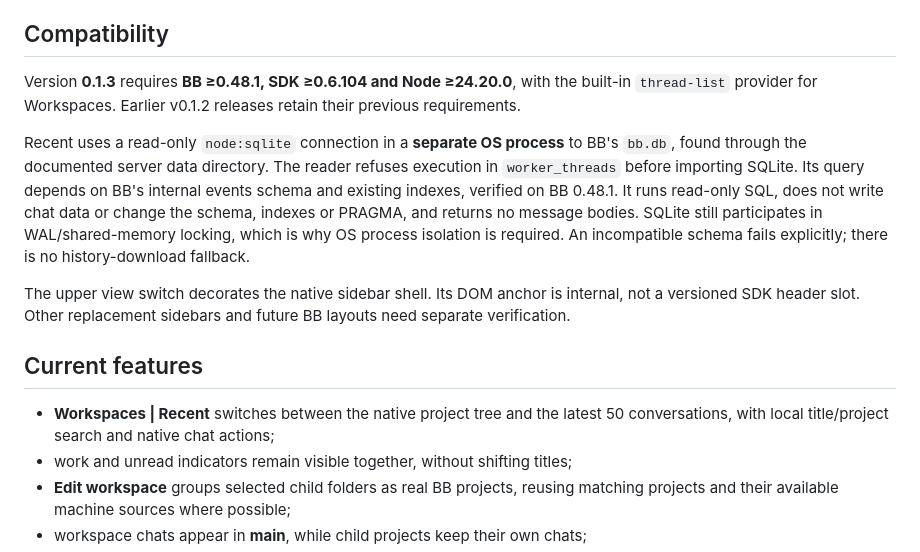
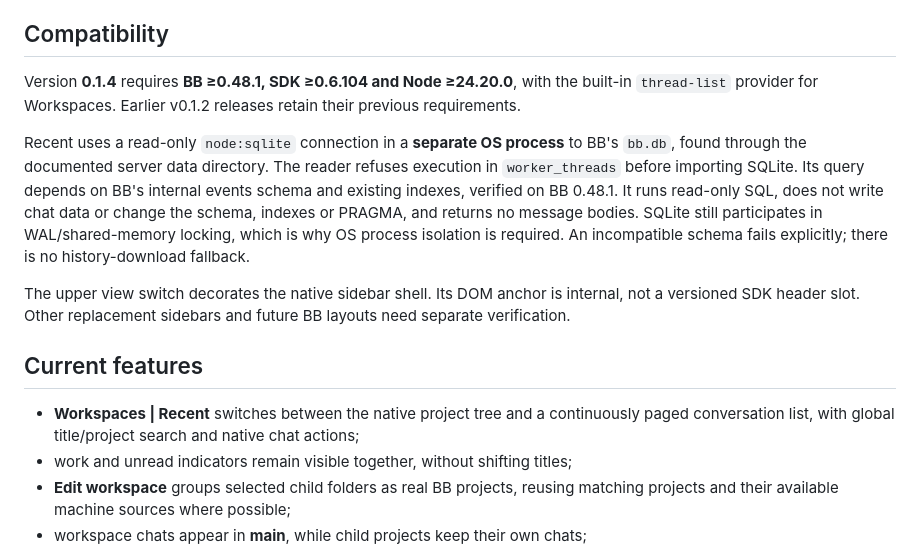
Before and after one commit to nicolay-i/bb-plugin-multi-repo-git, a Markdown page: README.md, the part around one of its changes. Rendered like a GitHub page.

```diff
--- a/README.md
+++ b/README.md
@@ -28,7 +28,7 @@ Workspace membership is one level: a child project cannot itself own a workspace
 
 ## Compatibility
 
-Version **0.1.3** requires **BB ≥0.48.1, SDK ≥0.6.104 and Node ≥24.20.0**,
+Version **0.1.4** requires **BB ≥0.48.1, SDK ≥0.6.104 and Node ≥24.20.0**,
 with the built-in `thread-list` provider for Workspaces. Earlier v0.1.2 releases
 retain their previous requirements.
 
@@ -47,8 +47,9 @@ BB layouts need separate verification.
 
 ## Current features
 
-- **Workspaces | Recent** switches between the native project tree and the latest
-  50 conversations, with local title/project search and native chat actions;
+- **Workspaces | Recent** switches between the native project tree and a
+  continuously paged conversation list, with global title/project search and
+  native chat actions;
 - work and unread indicators remain visible together, without shifting titles;
 - **Edit workspace** groups selected child folders as real BB projects,
   reusing matching projects and their available machine sources where possible;
```
Also changed, not shown: other parts of README.md (+24 -13 lines), PLUGIN_OVERVIEW.md (+2 -2 lines), docs/screenshots/recent-chats.png, 14 other files.
